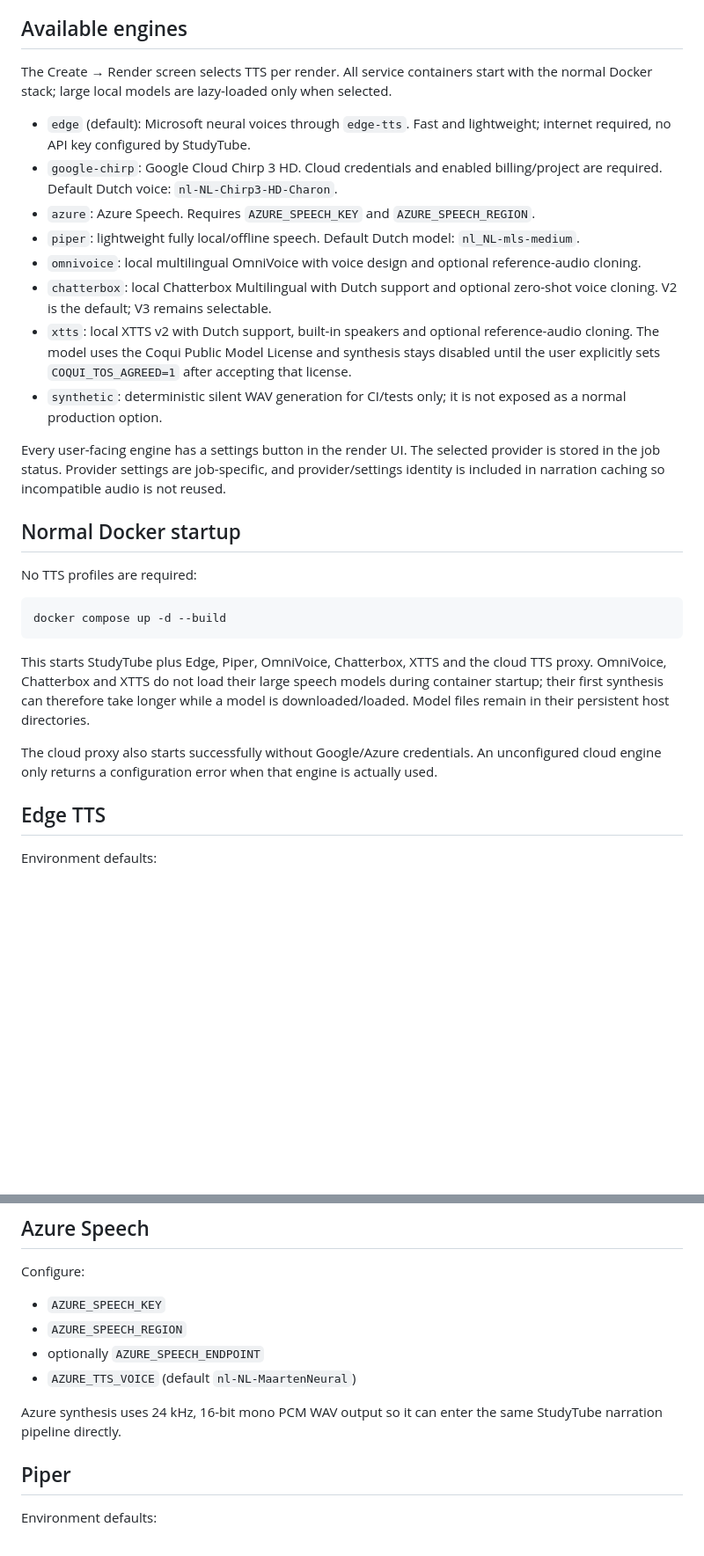
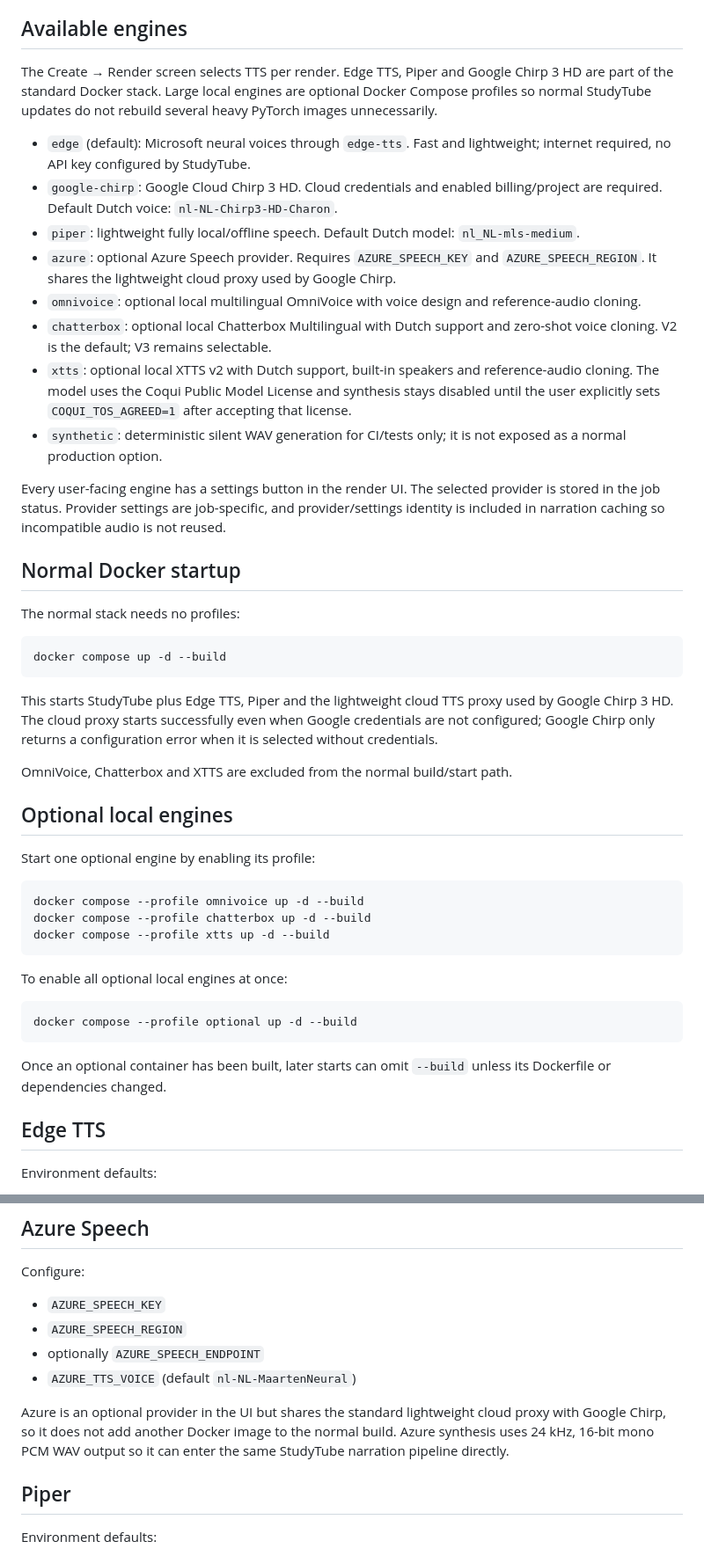
Before and after one commit to remco59/StudyTube, a Markdown page: docs/tts.md, 2 parts joined by grey strips. Shown at 88% size. GitHub-like rendering; blank space fills up the shorter version.

Commit message:
Document standard and optional TTS profiles

````diff
--- a/docs/tts.md
+++ b/docs/tts.md
@@ -4,30 +4,48 @@ StudyTube synthesizes narration before Remotion renders the video. TTS therefore
 
 ## Available engines
 
-The Create → Render screen selects TTS per render. All service containers start with the normal Docker stack; large local models are lazy-loaded only when selected.
+The Create → Render screen selects TTS per render. Edge TTS, Piper and Google Chirp 3 HD are part of the standard Docker stack. Large local engines are optional Docker Compose profiles so normal StudyTube updates do not rebuild several heavy PyTorch images unnecessarily.
 
 - `edge` (default): Microsoft neural voices through `edge-tts`. Fast and lightweight; internet required, no API key configured by StudyTube.
 - `google-chirp`: Google Cloud Chirp 3 HD. Cloud credentials and enabled billing/project are required. Default Dutch voice: `nl-NL-Chirp3-HD-Charon`.
-- `azure`: Azure Speech. Requires `AZURE_SPEECH_KEY` and `AZURE_SPEECH_REGION`.
 - `piper`: lightweight fully local/offline speech. Default Dutch model: `nl_NL-mls-medium`.
-- `omnivoice`: local multilingual OmniVoice with voice design and optional reference-audio cloning.
-- `chatterbox`: local Chatterbox Multilingual with Dutch support and optional zero-shot voice cloning. V2 is the default; V3 remains selectable.
-- `xtts`: local XTTS v2 with Dutch support, built-in speakers and optional reference-audio cloning. The model uses the Coqui Public Model License and synthesis stays disabled until the user explicitly sets `COQUI_TOS_AGREED=1` after accepting that license.
+- `azure`: optional Azure Speech provider. Requires `AZURE_SPEECH_KEY` and `AZURE_SPEECH_REGION`. It shares the lightweight cloud proxy used by Google Chirp.
+- `omnivoice`: optional local multilingual OmniVoice with voice design and reference-audio cloning.
+- `chatterbox`: optional local Chatterbox Multilingual with Dutch support and zero-shot voice cloning. V2 is the default; V3 remains selectable.
+- `xtts`: optional local XTTS v2 with Dutch support, built-in speakers and reference-audio cloning. The model uses the Coqui Public Model License and synthesis stays disabled until the user explicitly sets `COQUI_TOS_AGREED=1` after accepting that license.
 - `synthetic`: deterministic silent WAV generation for CI/tests only; it is not exposed as a normal production option.
 
 Every user-facing engine has a settings button in the render UI. The selected provider is stored in the job status. Provider settings are job-specific, and provider/settings identity is included in narration caching so incompatible audio is not reused.
 
 ## Normal Docker startup
 
-No TTS profiles are required:
+The normal stack needs no profiles:
 
 ```bash
 docker compose up -d --build
 ```
 
-This starts StudyTube plus Edge, Piper, OmniVoice, Chatterbox, XTTS and the cloud TTS proxy. OmniVoice, Chatterbox and XTTS do not load their large speech models during container startup; their first synthesis can therefore take longer while a model is downloaded/loaded. Model files remain in their persistent host directories.
+This starts StudyTube plus Edge TTS, Piper and the lightweight cloud TTS proxy used by Google Chirp 3 HD. The cloud proxy starts successfully even when Google credentials are not configured; Google Chirp only returns a configuration error when it is selected without credentials.
 
-The cloud proxy also starts successfully without Google/Azure credentials. An unconfigured cloud engine only returns a configuration error when that engine is actually used.
+OmniVoice, Chatterbox and XTTS are excluded from the normal build/start path.
+
+## Optional local engines
+
+Start one optional engine by enabling its profile:
+
+```bash
+docker compose --profile omnivoice up -d --build
+docker compose --profile chatterbox up -d --build
+docker compose --profile xtts up -d --build
+```
+
+To enable all optional local engines at once:
+
+```bash
+docker compose --profile optional up -d --build
+```
+
+Once an optional container has been built, later starts can omit `--build` unless its Dockerfile or dependencies changed.
 
 ## Edge TTS
 
@@ -65,7 +83,7 @@ Configure:
 - optionally `AZURE_SPEECH_ENDPOINT`
 - `AZURE_TTS_VOICE` (default `nl-NL-MaartenNeural`)
 
-Azure synthesis uses 24 kHz, 16-bit mono PCM WAV output so it can enter the same StudyTube narration pipeline directly.
+Azure is an optional provider in the UI but shares the standard lightweight cloud proxy with Google Chirp, so it does not add another Docker image to the normal build. Azure synthesis uses 24 kHz, 16-bit mono PCM WAV output so it can enter the same StudyTube narration pipeline directly.
 
 ## Piper
 
````
